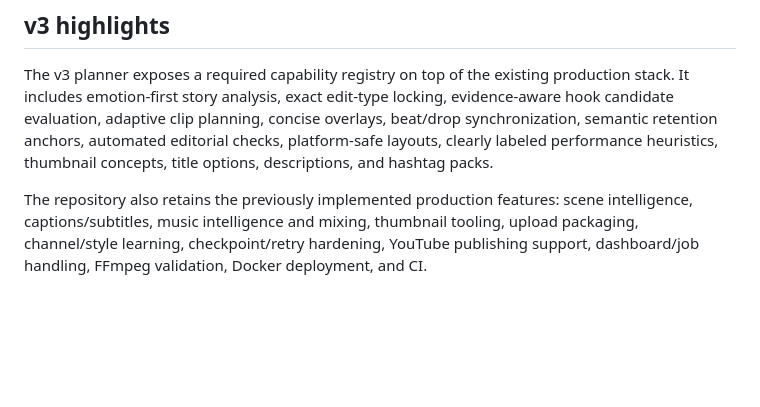
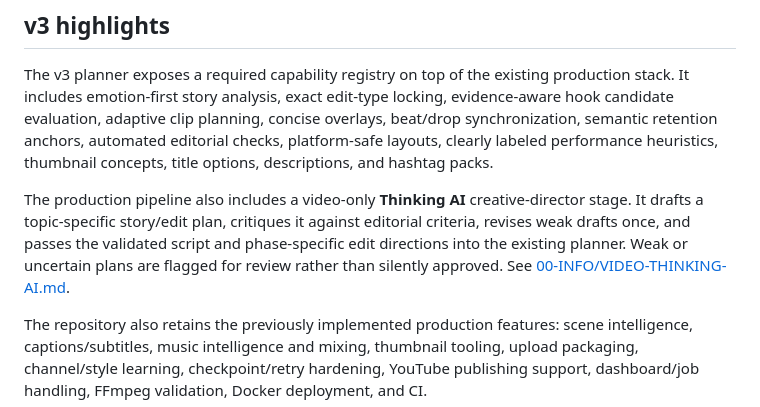
Before and after one commit to kapisam11/edit-factory-v3, a Markdown page: README.md, the part around the change. Drawn GitHub-style; blank space fills up the shorter version.

Commit message:
docs: describe video thinking creative director

```diff
--- a/README.md
+++ b/README.md
@@ -35,6 +35,8 @@ The goal is a result that feels intentionally edited by a human. The creative la
 ## v3 highlights
 
 The v3 planner exposes a required capability registry on top of the existing production stack. It includes emotion-first story analysis, exact edit-type locking, evidence-aware hook candidate evaluation, adaptive clip planning, concise overlays, beat/drop synchronization, semantic retention anchors, automated editorial checks, platform-safe layouts, clearly labeled performance heuristics, thumbnail concepts, title options, descriptions, and hashtag packs.
+
+The production pipeline also includes a video-only **Thinking AI** creative-director stage. It drafts a topic-specific story/edit plan, critiques it against editorial criteria, revises weak drafts once, and passes the validated script and phase-specific edit directions into the existing planner. Weak or uncertain plans are flagged for review rather than silently approved. See [00-INFO/VIDEO-THINKING-AI.md](00-INFO/VIDEO-THINKING-AI.md).
 
 The repository also retains the previously implemented production features: scene intelligence, captions/subtitles, music intelligence and mixing, thumbnail tooling, upload packaging, channel/style learning, checkpoint/retry hardening, YouTube publishing support, dashboard/job handling, FFmpeg validation, Docker deployment, and CI.
 
```
